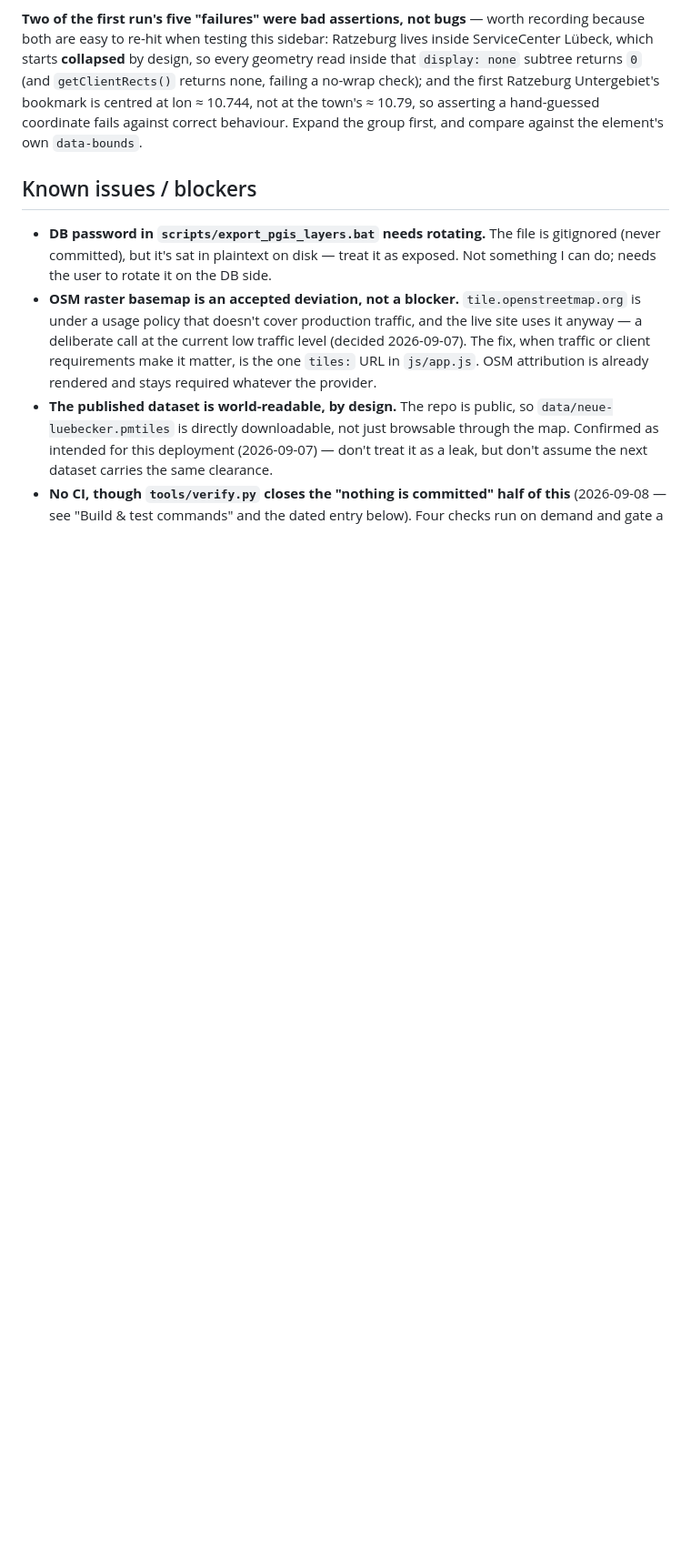
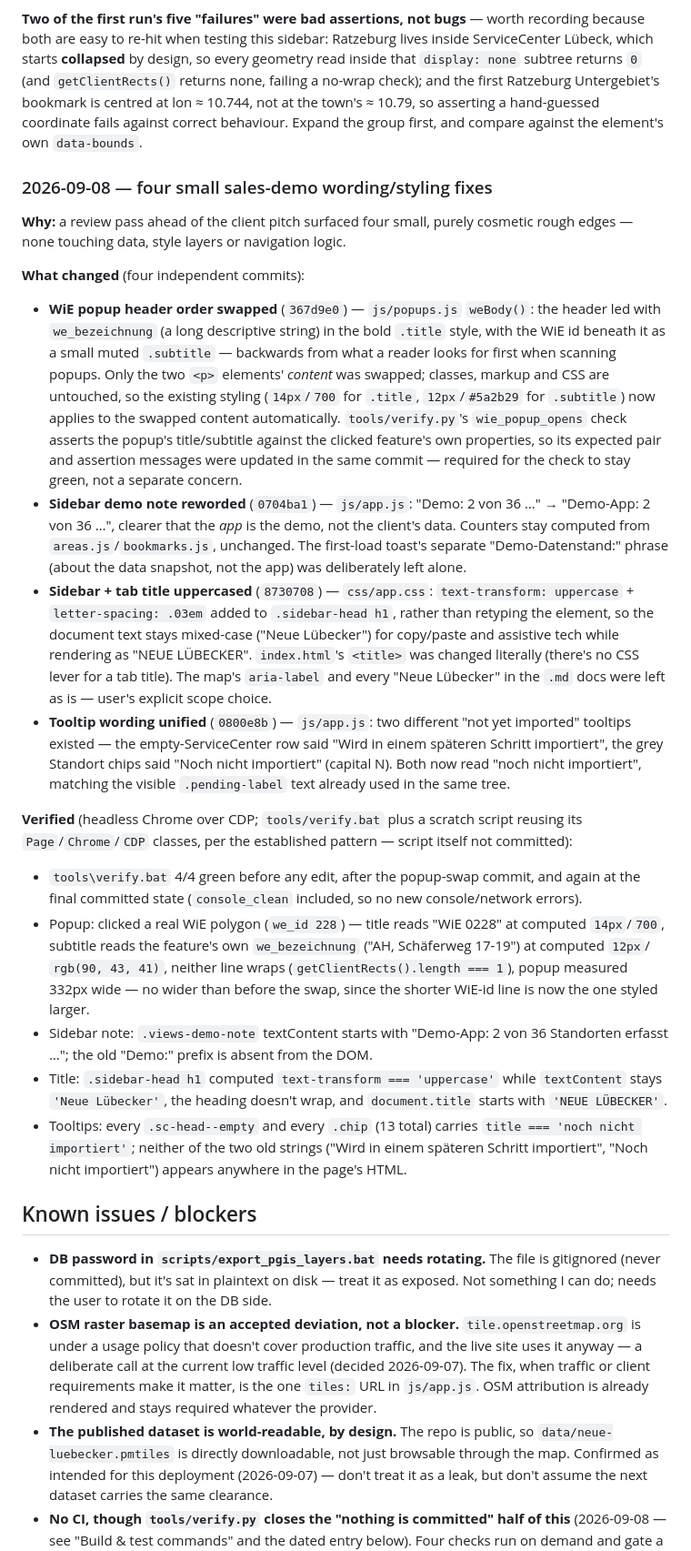
Before and after one commit to maptransfer/nl_webmap, a Markdown page: PROGRESS.md, the part around one of its changes. Shown at 91% size. Rendered like a GitHub page; blank space fills up the shorter version.

Commit message:
PROGRESS.md: document the four-item sales-demo polish pass
Records the popup header swap, sidebar demo-note wording, uppercase
title and unified tooltip wording (commits 367d9e0, 0704ba1, 8730708,
0800e8b) - what changed, why, and how each was verified, for a cold
read per the project's workflow rules.

Co-Authored-By: Claude Opus 5 (1M context) <noreply@anthropic.com>

```diff
--- a/PROGRESS.md
+++ b/PROGRESS.md
@@ -852,6 +854,66 @@ town's ≈ 10.79, so asserting a hand-guessed coordinate fails against correct
 behaviour. Expand the group first, and compare against the element's own
 `data-bounds`.
 
+### 2026-09-08 — four small sales-demo wording/styling fixes
+
+**Why:** a review pass ahead of the client pitch surfaced four small, purely
+cosmetic rough edges — none touching data, style layers or navigation logic.
+
+**What changed** (four independent commits):
+- **WiE popup header order swapped** (`367d9e0`) — `js/popups.js` `weBody()`:
+  the header led with `we_bezeichnung` (a long descriptive string) in the
+  bold `.title` style, with the WiE id beneath it as a small muted
+  `.subtitle` — backwards from what a reader looks for first when scanning
+  popups. Only the two `<p>` elements' *content* was swapped; classes, markup
+  and CSS are untouched, so the existing styling (`14px`/`700` for `.title`,
+  `12px`/`#5a2b29` for `.subtitle`) now applies to the swapped content
+  automatically. `tools/verify.py`'s `wie_popup_opens` check asserts the
+  popup's title/subtitle against the
+  clicked feature's own properties, so its expected pair and assertion
+  messages were updated in the same commit — required for the check to stay
+  green, not a separate concern.
+- **Sidebar demo note reworded** (`0704ba1`) — `js/app.js`: "Demo: 2 von 36
+  …" → "Demo-App: 2 von 36 …", clearer that the *app* is the demo, not the
+  client's data. Counters stay computed from `areas.js`/`bookmarks.js`,
+  unchanged. The first-load toast's separate "Demo-Datenstand:" phrase (about
+  the data snapshot, not the app) was deliberately left alone.
+- **Sidebar + tab title uppercased** (`8730708`) — `css/app.css`:
+  `text-transform: uppercase` + `letter-spacing: .03em` added to
+  `.sidebar-head h1`, rather than retyping the element, so the document text
+  stays mixed-case ("Neue Lübecker") for copy/paste and assistive tech while
+  rendering as "NEUE LÜBECKER". `index.html`'s `<title>` was changed
+  literally (there's no CSS lever for a tab title). The map's `aria-label`
+  and every "Neue Lübecker" in the `.md` docs were left as is — user's
+  explicit scope choice.
+- **Tooltip wording unified** (`0800e8b`) — `js/app.js`: two different
+  "not yet imported" tooltips existed — the empty-ServiceCenter row said
+  "Wird in einem späteren Schritt importiert", the grey Standort chips said
+  "Noch nicht importiert" (capital N). Both now read "noch nicht
+  importiert", matching the visible `.pending-label` text already used in
+  the same tree.
+
+**Verified** (headless Chrome over CDP; `tools/verify.bat` plus a scratch
+script reusing its `Page`/`Chrome`/`CDP` classes, per the established
+pattern — script itself not committed):
+- `tools\verify.bat` 4/4 green before any edit, after the popup-swap commit,
+  and again at the final committed state (`console_clean` included, so no
+  new console/network errors).
+- Popup: clicked a real WiE polygon (`we_id 228`) — title reads "WiE 0228"
+  at computed `14px`/`700`, subtitle reads the feature's own
+  `we_bezeichnung` ("AH, Schäferweg 17-19") at computed `12px`/
+  `rgb(90, 43, 41)`, neither line wraps (`getClientRects().length === 1`),
+  popup measured 332px wide — no wider than before the swap, since the
+  shorter WiE-id line is now the one styled larger.
+- Sidebar note: `.views-demo-note` textContent starts with "Demo-App: 2 von
+  36 Standorten erfasst …"; the old "Demo:" prefix is absent from the DOM.
+- Title: `.sidebar-head h1` computed `text-transform === 'uppercase'` while
+  `textContent` stays `'Neue Lübecker'`, the heading doesn't wrap, and
+  `document.title` starts with `'NEUE LÜBECKER'`.
+- Tooltips: every `.sc-head--empty` and every `.chip` (13 total) carries
+  `title === 'noch nicht importiert'`; neither of the two old strings
+  ("Wird in einem späteren Schritt importiert", "Noch nicht importiert")
+  appears anywhere in the page's HTML.
+
 ## Known issues / blockers
 
 - **DB password in `scripts/export_pgis_layers.bat` needs rotating.** The
```
Also changed, not shown: other parts of PROGRESS.md (+5 -3 lines).
